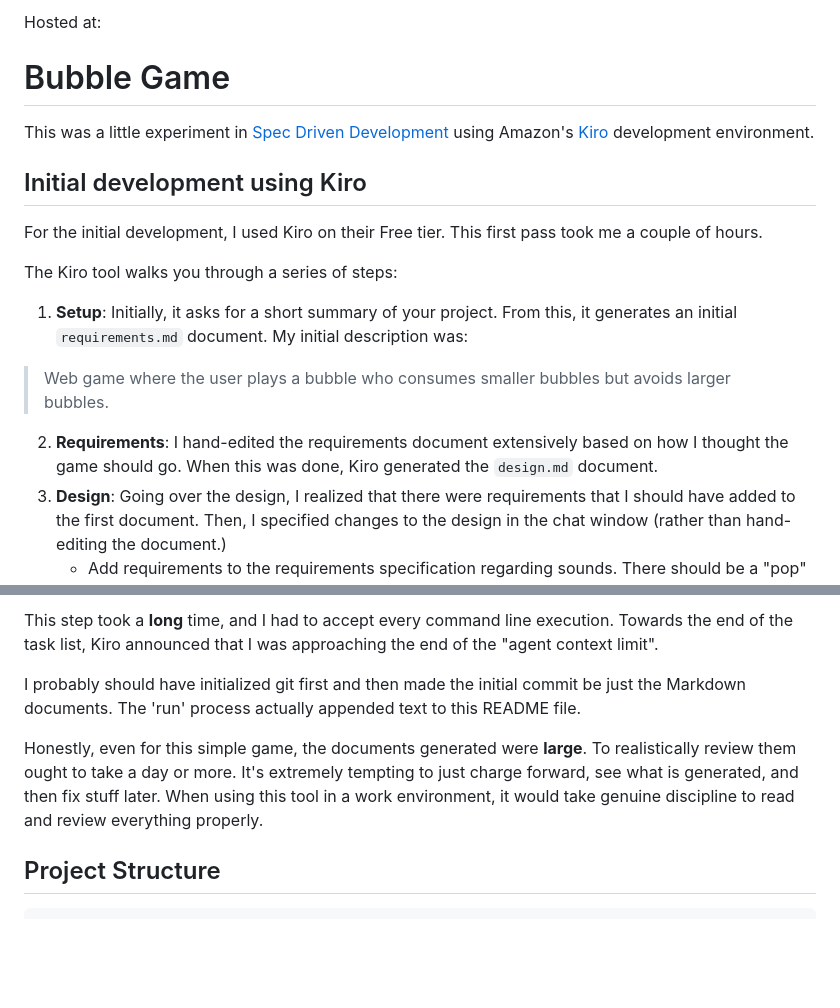
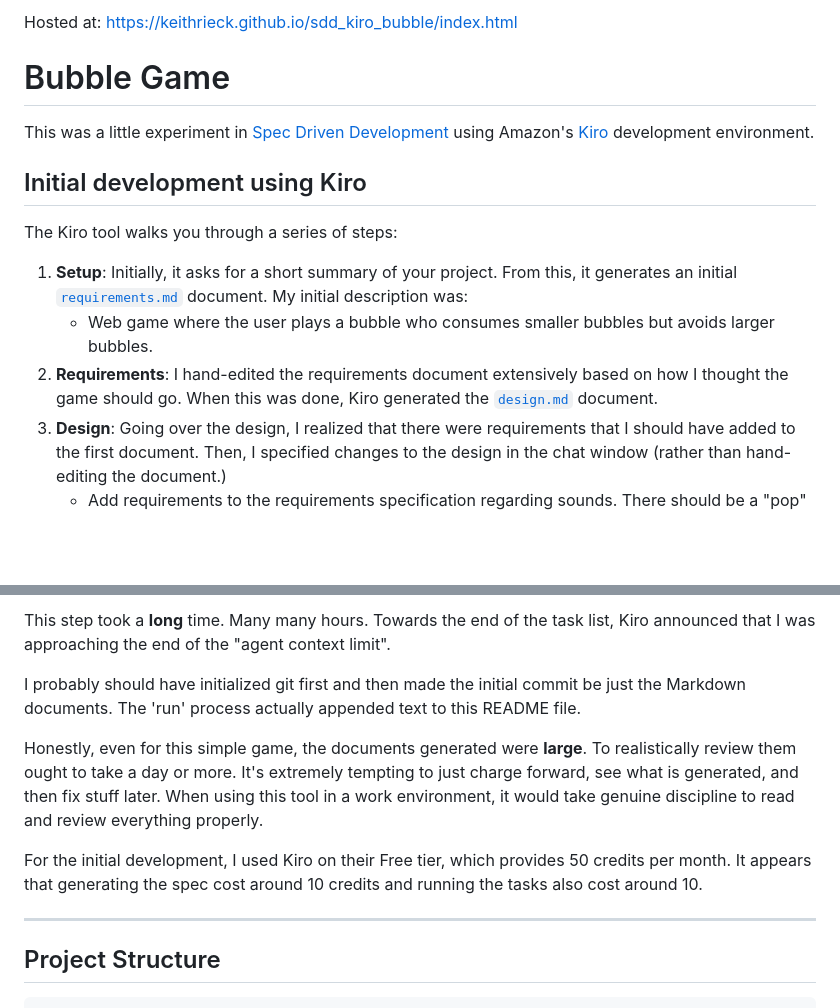
Before and after one commit to KeithRieck/sdd_kiro_bubble, a Markdown page: README.md, 2 parts joined by grey strips. Rendered like a GitHub page; blank space fills up the shorter version.

```diff
--- a/README.md
+++ b/README.md
@@ -1,4 +1,4 @@
-Hosted at:
+Hosted at: https://keithrieck.github.io/sdd_kiro_bubble/index.html
 
 # Bubble Game
 
@@ -6,13 +6,11 @@ This was a little experiment in [Spec Driven Development](https://en.wikipedia.o
 
 ## Initial development using Kiro
 
-For the initial development, I used Kiro on their Free tier.  This first pass took me a couple of hours.
-
 The Kiro tool walks you through a series of steps:
 
-1. **Setup**: Initially, it asks for a short summary of your project.  From this, it generates an initial `requirements.md` document.  My initial description was:
-> Web game where the user plays a bubble who consumes smaller bubbles but avoids larger bubbles.
-2. **Requirements**: I hand-edited the requirements document extensively based on how I thought the game should go. When this was done, Kiro generated the `design.md` document.
+1. **Setup**: Initially, it asks for a short summary of your project.  From this, it generates an initial [`requirements.md`](blob/master/.kiro/specs/bubble-consumption-game/requirements.md) document.  My initial description was:
+    * Web game where the user plays a bubble who consumes smaller bubbles but avoids larger bubbles.
+2. **Requirements**: I hand-edited the requirements document extensively based on how I thought the game should go. When this was done, Kiro generated the [`design.md`](blob/master/.kiro/specs/bubble-consumption-game/design.md) document.
 3. **Design**: Going over the design, I realized that there were requirements that I should have added to the first document.  Then, I specified changes to the design in the chat window (rather than hand-editing the document.)
     * Add requirements to the requirements specification regarding sounds.  There should be a "pop" sound when the PlayerBubble consumes a smaller AI_Bubble.  There should be an explosion sound when the PlayerBubble collides with a bubble of larger or equal size.  There should be a fanfare sound when a level is reset.
     * Add a requirement to the requirements specification regarding "AI Bubble Behavior" and random spawning of bubbles.  On the first screen, there should be 10 random AI_Bubbles.  After each subsequent scene reset, there should be 2 more random AI_Bubbles than the previous scene.
@@ -22,10 +20,13 @@ The Kiro tool walks you through a series of steps:
 
-This step took a **long** time, and I had to accept every command line execution.  Towards the end of the task list, Kiro announced that I was approaching the end of the "agent context limit".
+This step took a **long** time.  Many many hours.  Towards the end of the task list, Kiro announced that I was approaching the end of the "agent context limit".
 
 I probably should have initialized git first and then made the initial commit be just the Markdown documents.  The 'run' process actually appended text to this README file.
 
 Honestly, even for this simple game, the documents generated were **large**.  To realistically review them ought to take a day or more.  It's extremely tempting to just charge forward, see what is generated, and then fix stuff later.   When using this tool in a work environment, it would take genuine discipline to read and review everything properly.
 
+For the initial development, I used Kiro on their Free tier, which provides 50 credits per month.  It appears that generating the spec cost around 10 credits and running the tasks also cost around 10.
+
+---
 
 
 ## Project Structure
```
Also changed, not shown: other parts of README.md (+1 -1 lines), 1 other file.
